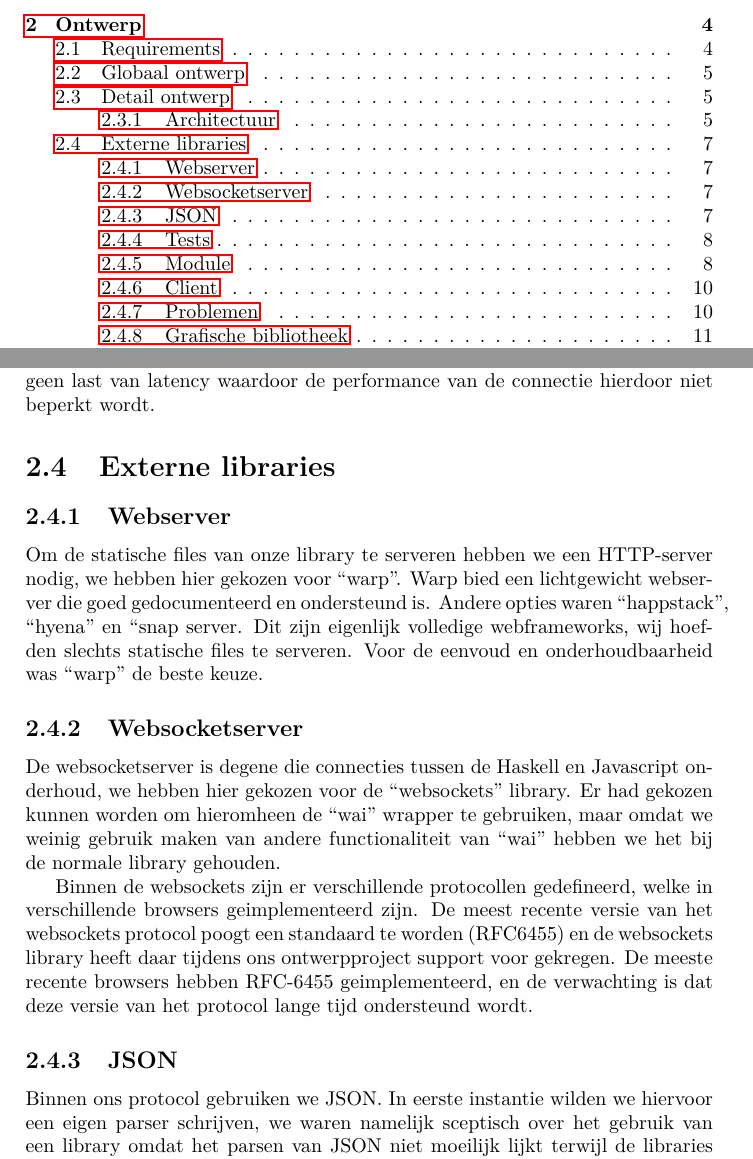
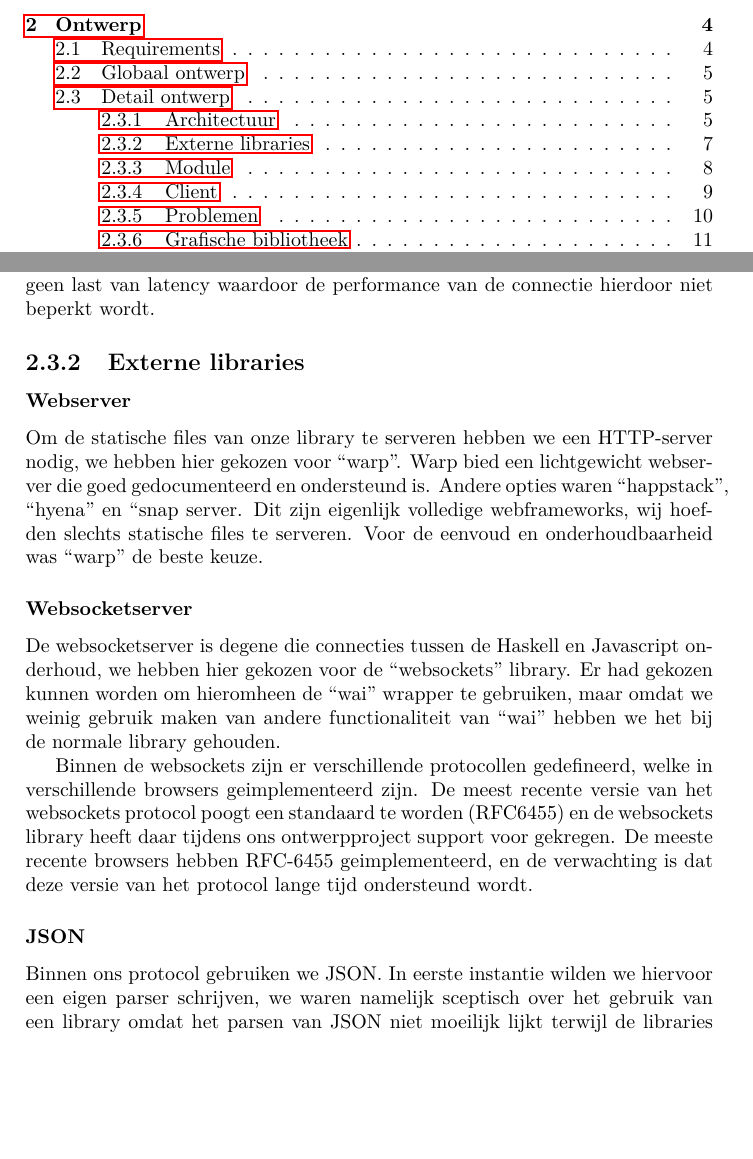
Before and after one commit to CanvasHS/Verslag, a LaTeX document (verslag.tex, which reads Hoofdstukken/ontwerp/detail/externelibraries.tex): two parts of pages 2 and 8 of 39 before the commit and two parts of pages 2 and 8 of 38 after it, joined at a grey line, cut so that both start at the same text, the shorter picture padded with empty space. Compiled offline with pdfLaTeX.

Commit message:
Fix van de externe libraries sectie headers

```diff
--- a/Hoofdstukken/ontwerp/detail/externelibraries.tex
+++ b/Hoofdstukken/ontwerp/detail/externelibraries.tex
@@ -1,14 +1,14 @@
-\section{Externe libraries}
+\subsection{Externe libraries}
 
-\subsection{Webserver}
+\subsubsection{Webserver}
 Om de statische files van onze library te serveren hebben we een HTTP-server nodig, we hebben hier gekozen voor ``warp''. Warp bied een lichtgewicht webserver die goed gedocumenteerd en ondersteund is. Andere opties waren ``happstack'', ``hyena'' en ``snap server"". Dit zijn eigenlijk volledige webframeworks, wij hoefden slechts statische files te serveren. Voor de eenvoud en onderhoudbaarheid was ``warp'' de beste keuze.
 
-\subsection{Websocketserver}
+\subsubsection{Websocketserver}
 De websocketserver is degene die connecties tussen de Haskell en Javascript onderhoud, we hebben hier gekozen voor de ``websockets'' library. Er had gekozen kunnen worden om hieromheen de ``wai'' wrapper te gebruiken, maar omdat we weinig gebruik maken van andere functionaliteit van ``wai'' hebben we het bij de normale library gehouden.
 
 Binnen de websockets zijn er verschillende protocollen gedefineerd, welke in verschillende browsers geimplementeerd zijn. De meest recente versie van het websockets protocol poogt een standaard te worden (RFC6455) en de websockets library heeft daar tijdens ons ontwerpproject support voor gekregen. De meeste recente browsers hebben RFC-6455 geimplementeerd, en de verwachting is dat deze versie van het protocol lange tijd ondersteund wordt.
 
-\subsection{JSON}
+\subsubsection{JSON}
 Binnen ons protocol gebruiken we JSON. In eerste instantie wilden we hiervoor een eigen parser schrijven, we waren namelijk sceptisch over het gebruik van een library omdat het parsen van JSON niet moeilijk lijkt terwijl de libraries ingewikkeld leken. Uiteindelijk hebben we toch een library genomen, libraries vertrouwde stukken code zijn waarvan al geverifieerd is dat ze werken, daartoe bespaart het ons veel tijd en hebben we een solide basis van onze code.
 
 Er zijn voor haskell twee bekende JSON libraries, Text.JSON en Aeson. In eerste instantie hebben we gekeken naar Text.JSON maar al snel bleek dat deze library slecht gedocumenteerd is. Daarna hebben we naar Aeson gekeken, Aeson is beter gedocumenteerd en bied eenzelfde workflow.
```
Also changed, not shown: Hoofdstukken/ontwerp/detail/externelibraries.tex (2 more changed lines).
